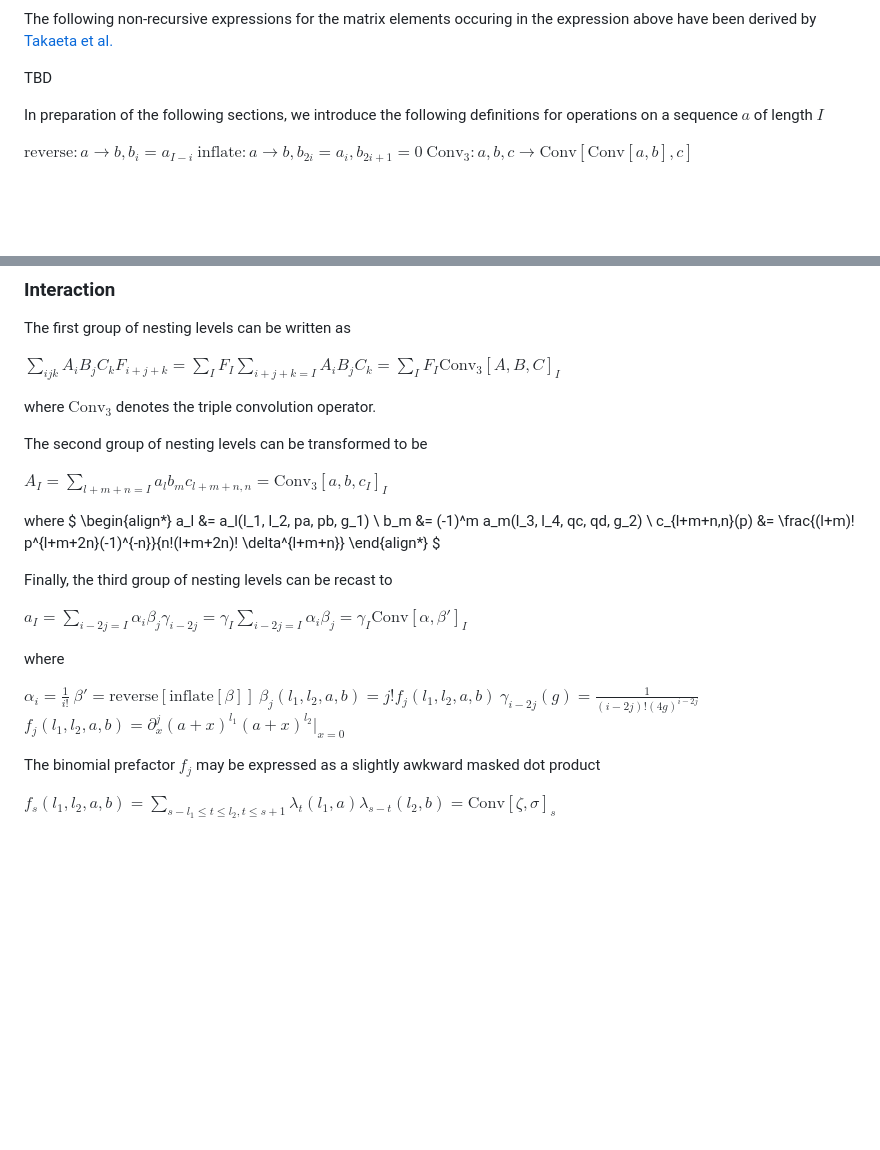
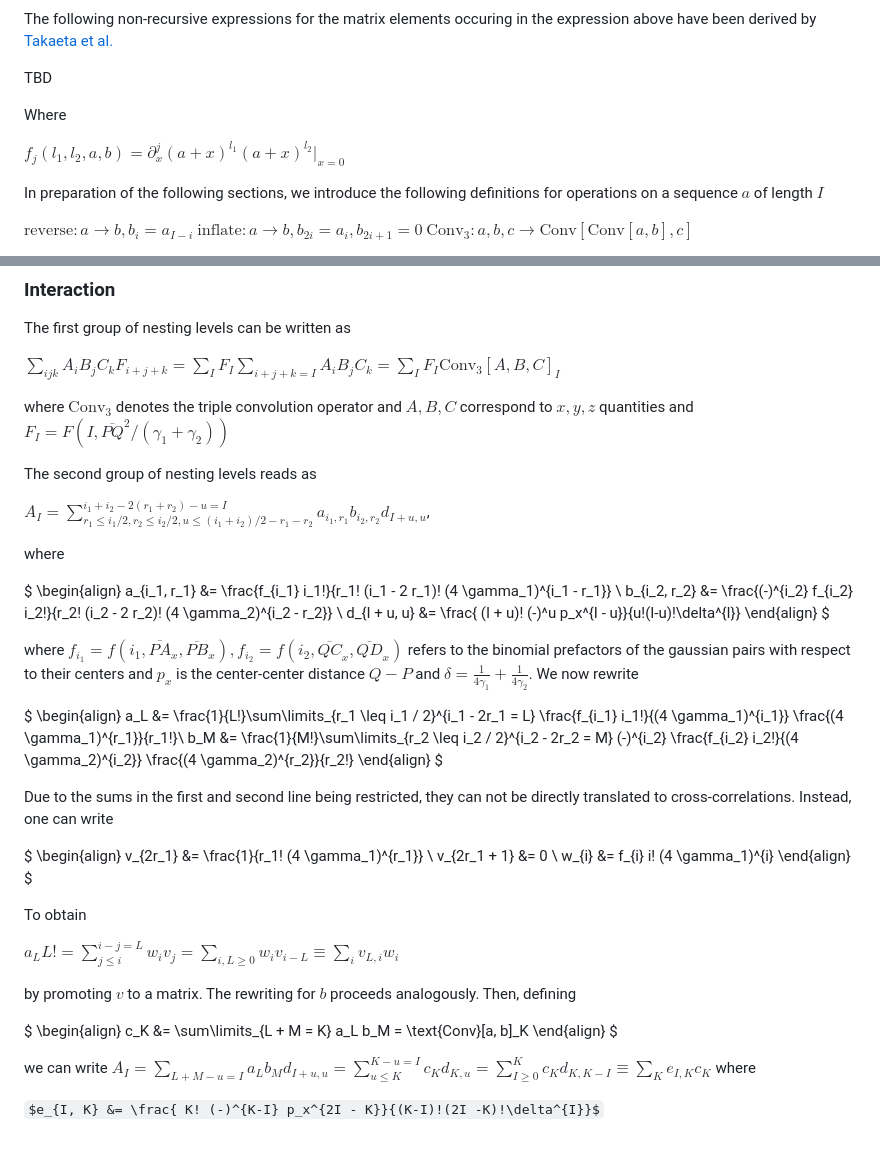
Before and after one commit to david-dams/phaseq, a Markdown page: README.md, 2 parts joined by grey strips. GitHub-like rendering; some formulas as TeX source; blank space fills up the shorter version.

Commit message:
FIX(README): interaction derivation
I was wrong to assume that this can be cast as convolutions, bc of the
dynamic loop bounds. Matrix multiplication works though.

```diff
--- a/README.md
+++ b/README.md
@@ -18,6 +18,10 @@ $\{A,b\} = S_{ab}$
 The following non-recursive expressions for the matrix elements occuring in the expression above have been derived by [Takaeta et al.](https://csclub.uwaterloo.ca/~pbarfuss/jpsj.21.2313.pdf)
 
 TBD
+
+Where
+
+$f_j(l_1, l_2, a, b) = \partial^j_x (a+x)^{l_1} (a+x)^{l_2} \vert_{x=0}$
 
 In preparation of the following sections, we introduce the following definitions for operations on a sequence $a$ of length $I$
 
@@ -76,33 +80,57 @@ The first group of nesting levels can be written as
 
 $\sum_{ijk} A_i B_j C_k F_{i+j+k} = \sum_I F_I \sum_{i+j+k=I} A_i B_j C_k = \sum_I F_I \text{Conv}_3[A,B,C]_I$
 
-where $\text{Conv}_3$ denotes the triple convolution operator.
+where $\text{Conv}_3$ denotes the triple convolution operator and $A, B, C$ correspond to $x, y, z$ quantities and $F_I = F(I, \overline{PQ}^2 / (\gamma_1 + \gamma_2))$
 
-The second group of nesting levels can be transformed to be
+The second group of nesting levels reads as
 
-$A_I = \sum_{l+m+n = I} a_l b_m c_{l+m+n,n} = \text{Conv}_3[a,b,c_I]_{I}$
-
-where
-$
-\begin{align*}
-a_l &= a_l(l_1, l_2, pa, pb, g_1) \\
-b_m &= (-1)^m a_m(l_3, l_4, qc, qd, g_2) \\
-c_{l+m+n,n}(p) &= \frac{(l+m)! p^{l+m+2n}(-1)^{-n}}{n!(l+m+2n)! \delta^{l+m+n}}
-\end{align*}
-$
-
-Finally, the third group of nesting levels can be recast to
-
-$a_I = \sum_{i-2j = I} \alpha_i \beta_j \gamma_{i-2j} = \gamma_{I} \sum_{i-2j=I} \alpha_{i} \beta_{j} = \gamma_{I} \text{Conv}[\alpha, \beta']_I$
+$A_I = \sum\limits_{r_1 \leq i_1 / 2, r_2 \leq i_2 / 2, u  \leq (i_1 + i_2)/2 - r_1 - r_2}^{i_1 + i_2 - 2(r_1 + r_2) - u = I} a_{i_1, r_1} b_{i_2, r_2} d_{I + u, u}$,
 
 where
 
-$\alpha_i = \frac{1}{i!}$
-$\beta' = \text{reverse}[\text{inflate}[\beta]]$
-$\beta_j(l_1, l_2, a, b) = j! f_j(l_1, l_2, a, b)$
-$\gamma_{i-2j}(g) = \frac{1}{(i-2j)! (4g)^{i-2j}}$
-$f_j(l_1, l_2, a, b) = \partial^j_x (a+x)^{l_1} (a+x)^{l_2} \vert_{x=0}$
+$
+\begin{align}
+a_{i_1, r_1} &= \frac{f_{i_1} i_1!}{r_1! (i_1 - 2 r_1)! (4 \gamma_1)^{i_1 - r_1}} \\
+b_{i_2, r_2} &= \frac{(-)^{i_2} f_{i_2} i_2!}{r_2! (i_2 - 2 r_2)! (4 \gamma_2)^{i_2 - r_2}} \\
+d_{I + u, u} &= \frac{ (I + u)! (-)^u p_x^{I - u}}{u!(I-u)!\delta^{I}}
+\end{align}
+$
 
-The binomial prefactor $f_j$ may be expressed as a slightly awkward masked dot product
+where $f_{i_1} = f(i_1, \overline{PA}_x, \overline{PB}_x), f_{i_2} = f(i_2, \overline{QC}_x, \overline{QD}_x)$ refers to the
+binomial prefactors of the gaussian pairs with respect to their centers and $p_x$  is the center-center distance $Q-P$ and $\delta = \frac{1}{4 \gamma_1} + \frac{1}{4 \gamma_2}$. We now rewrite
 
-$f_s(l_1, l_2, a, b) = \sum\limits_{s-l_1 \leq t \leq l_2, t \leq s + 1} \lambda_{t}(l_1, a) \lambda_{s - t}(l_2, b) = \text{Conv}[\zeta, \sigma]_s$
+$
+\begin{align}
+a_L &= \frac{1}{L!}\sum\limits_{r_1 \leq i_1 / 2}^{i_1 - 2r_1 = L} \frac{f_{i_1} i_1!}{(4 \gamma_1)^{i_1}} \frac{(4 \gamma_1)^{r_1}}{r_1!}\\
+b_M &= \frac{1}{M!}\sum\limits_{r_2 \leq i_2 / 2}^{i_2 - 2r_2 = M} (-)^{i_2} \frac{f_{i_2} i_2!}{(4 \gamma_2)^{i_2}} \frac{(4 \gamma_2)^{r_2}}{r_2!}
+\end{align}
+$
+
+Due to the sums in the first and second line being restricted, they can not be directly translated to cross-correlations.
+Instead, one can write
+
+$
+\begin{align}
+v_{2r_1} &= \frac{1}{r_1! (4 \gamma_1)^{r_1}} \\
+v_{2r_1 + 1} &= 0 \\
+w_{i} &=  f_{i} i! (4 \gamma_1)^{i}
+\end{align}
+$
+
+To obtain
+
+$a_L L! = \sum\limits_{j \leq i}^{i - j = L} w_{i} v_j = \sum\limits_{i, L \geq 0} w_{i} v_{i - L} \equiv \sum_i v_{L, i} w_i$
+
+by promoting $v$ to a matrix. The rewriting for $b$ proceeds analogously. Then, defining
+
+$
+\begin{align}
+c_K &= \sum\limits_{L + M = K} a_L b_M = \text{Conv}[a, b]_K
+\end{align}
+$
+
+we can write
+$A_I = \sum\limits_{L + M - u = I} a_L b_M d_{I + u, u} = \sum\limits_{u \leq K}^{K - u = I} c_K d_{K, u} = \sum\limits_{I \geq 0}^{K} c_K d_{K, K - I} \equiv \sum\limits_{K} e_{I, K} c_K$
+where
+
+$e_{I, K} &= \frac{ K! (-)^{K-I} p_x^{2I - K}}{(K-I)!(2I -K)!\delta^{I}}$
```
